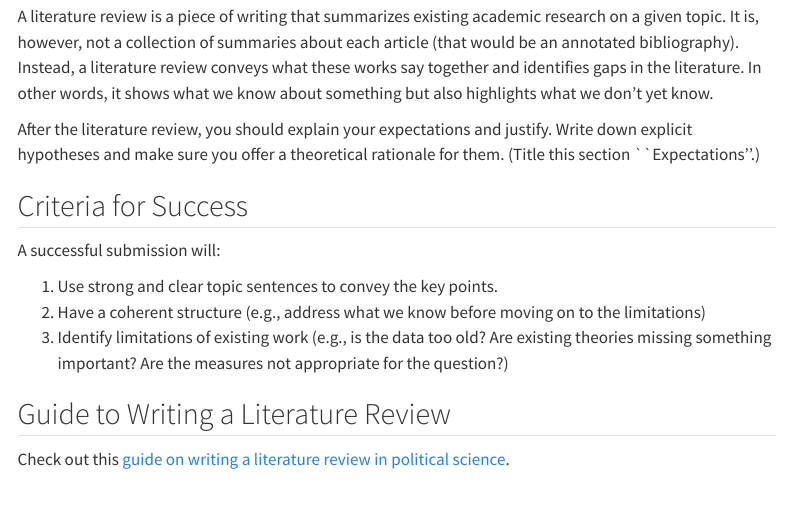
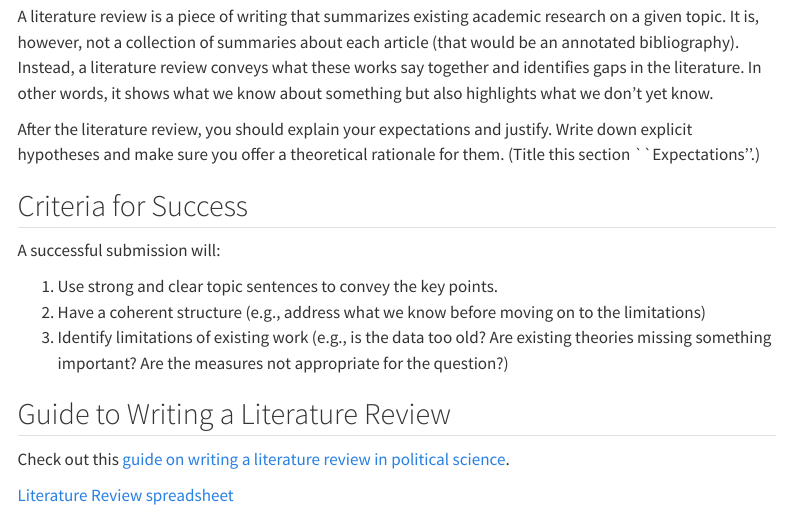
Before and after one commit to equezadallanes/pols204-fall26, a Quarto document (assignment/research-project2.qmd): the page in a window 1100 px wide, from 420 px down. Rendered offline with R 4.5, knitr and Pandoc in place of Quarto, with nearby package versions; menus at the side of the page are left out.

Commit message:
update lit review assignment

```diff
--- a/assignment/research-project2.qmd
+++ b/assignment/research-project2.qmd
@@ -34,3 +34,6 @@
 ## Guide to Writing a Literature Review
 
 Check out this [guide on writing a literature review in political science](https://guides.library.ucsc.edu/write-a-literature-review).
+
+
+[Literature Review spreadsheet](https://docs.google.com/spreadsheets/d/1MXVp1vQAcxFavvi2ne8yP4YUYODGlhiciO9fQ_XW-mY/edit?usp=sharing)
```
Also changed, not shown: docs/search.json, 4 other files.
